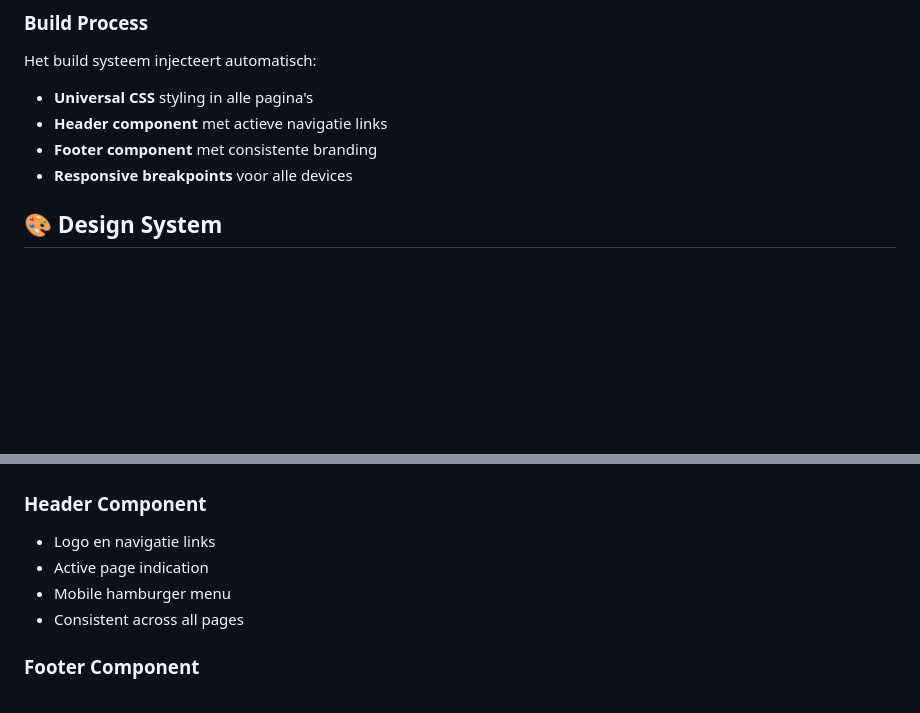
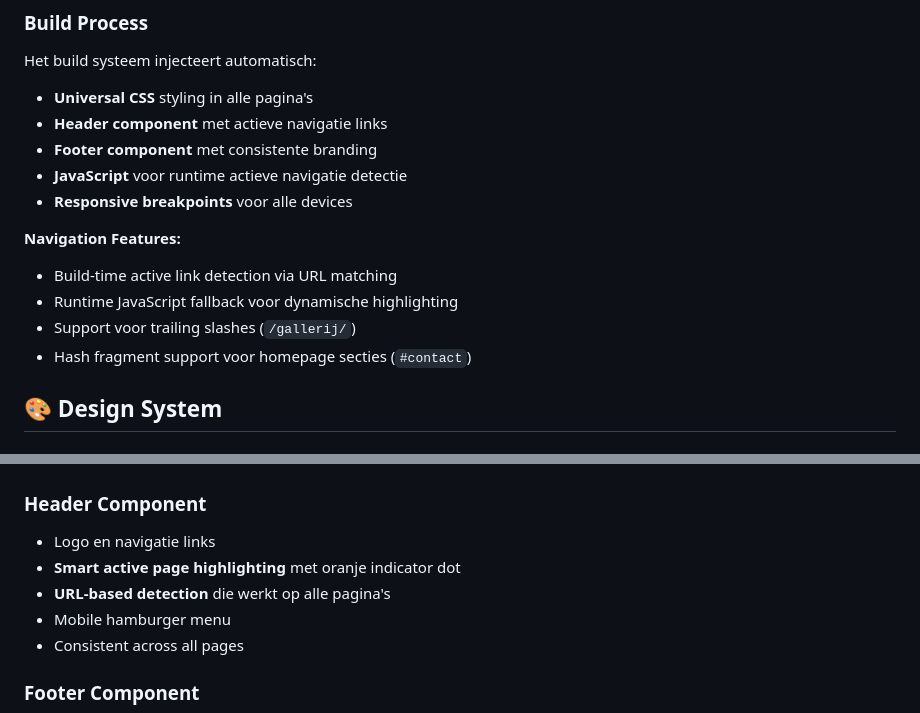
Before and after one commit to Gydetti/barcony, a Markdown page: README.md, 2 parts joined by grey strips. Rendered like a GitHub page; blank space fills up the shorter version.

Commit message:
📚 Update README with Navigation Features Documentation
- Added comprehensive documentation for navigation highlighting system
- Explained build-time and runtime active link detection
- Documented URL matching and hash fragment support
- Updated component system description with new features

```diff
--- a/README.md
+++ b/README.md
@@ -48,7 +48,14 @@ Het build systeem injecteert automatisch:
 - **Universal CSS** styling in alle pagina's
 - **Header component** met actieve navigatie links
 - **Footer component** met consistente branding
+- **JavaScript** voor runtime actieve navigatie detectie
 - **Responsive breakpoints** voor alle devices
+
+**Navigation Features:**
+- Build-time active link detection via URL matching
+- Runtime JavaScript fallback voor dynamische highlighting
+- Support voor trailing slashes (`/gallerij/`)
+- Hash fragment support voor homepage secties (`#contact`)
 
 ## 🎨 Design System
 
@@ -87,7 +94,8 @@ Het build systeem injecteert automatisch:
 
 ### Header Component
 - Logo en navigatie links
-- Active page indication
+- **Smart active page highlighting** met oranje indicator dot
+- **URL-based detection** die werkt op alle pagina's
 - Mobile hamburger menu
 - Consistent across all pages
 
```
